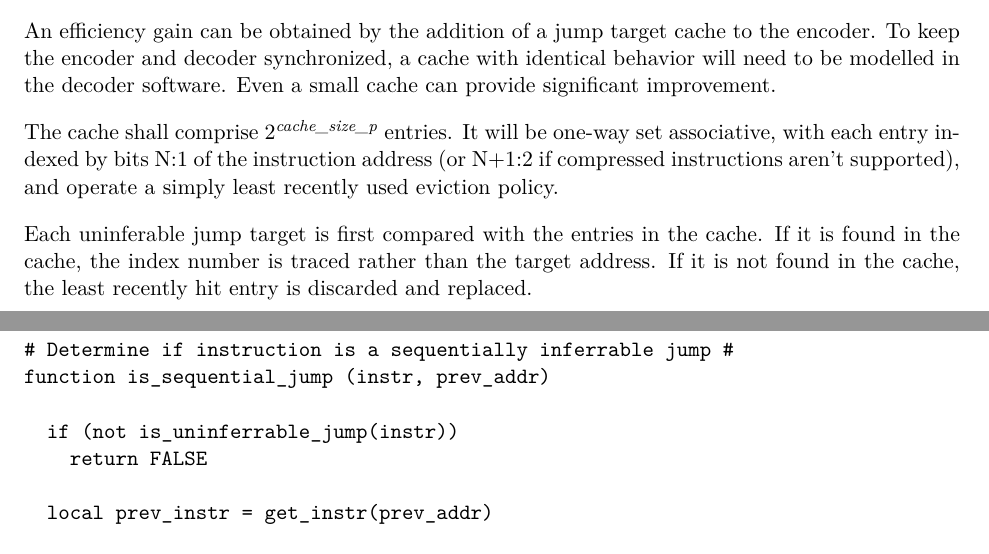
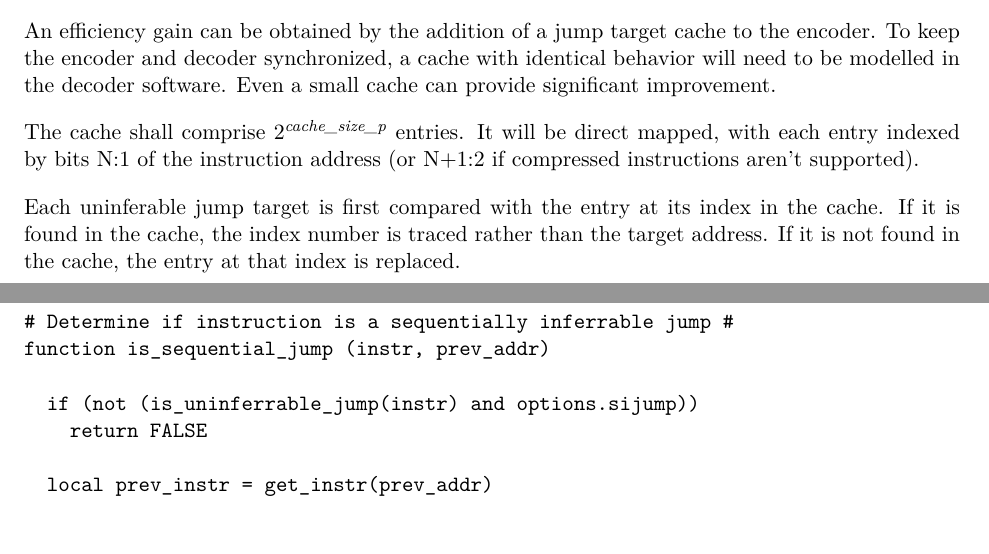
Before and after one commit to riscv-non-isa/riscv-trace-spec, a LaTeX thesis (riscv-trace-spec.tex, which reads branchTrace.tex, decoder.tex, vc.tex): two parts of pages 20 and 62 of 74, joined at a grey line, cut so that both start at the same text. Compiled offline with pdfLaTeX.

Commit message:
Addressed feedback from Paul

```diff
--- a/branchTrace.tex
+++ b/branchTrace.tex
@@ -266,10 +266,10 @@ An efficiency gain can be obtained by the addition of a jump target cache to the
 the encoder and decoder synchronized, a cache with identical behavior will need to be modelled in the
 decoder software.  Even a small cache can provide significant improvement.
 
-The cache shall comprise 2\textsuperscript{\textit{cache\_size\_p}} entries.  It will be one-way set
-associative, with each entry indexed by bits N:1 of the instruction address (or N+1:2 if compressed
-instructions aren't supported), and operate a simply least recently used eviction policy.
+The cache shall comprise 2\textsuperscript{\textit{cache\_size\_p}} entries.  It will be direct mapped,
+with each entry indexed by bits N:1 of the instruction address (or N+1:2 if compressed
+instructions aren't supported).
 
-Each uninferable jump target is first compared with the entries in the cache.  If it is found in the cache,
-the index number is traced rather than the target address.  If it is not found in the cache, the
-least recently hit entry is discarded and replaced.
+Each uninferable jump target is first compared with the entry at its index in the cache.  If it is
+found in the cache, the index number is traced rather than the target address.  If it is not found in
+the cache, the entry at that index is replaced.
--- a/decoder.tex
+++ b/decoder.tex
@@ -241,7 +241,7 @@ function is_uninferrable_discon (instr)
 # Determine if instruction is a sequentially inferrable jump #
 function is_sequential_jump (instr, prev_addr)
 
-  if (not is_uninferrable_jump(instr))
+  if (not (is_uninferrable_jump(instr) and options.sijump))
     return FALSE
 
   local prev_instr = get_instr(prev_addr)
--- a/vc.tex
+++ b/vc.tex
@@ -1,3 +1,3 @@
 %%% This file is generated by Makefile.
 %%% Do not edit this file!\n%%%
-    \gdef\GITHash{10a4101eeeff4c3f3943a92e08248ea0802057b3}    \gdef\GITAbrHash{10a4101}    \gdef\GITAuthorDate{Fri Sep 13 12:53:27 2019 +0100}    \gdef\GITAuthorName{Sean McGoogan}
+    \gdef\GITHash{5868f5d58abdf52f8275ab53be44b10db6380870}    \gdef\GITAbrHash{5868f5d}    \gdef\GITAuthorDate{Fri Sep 20 18:29:39 2019 +0100}    \gdef\GITAuthorName{Iain Robertson}
```
Also changed, not shown: payload.tex (+7 -5 lines), riscv-trace-spec.pdf.
